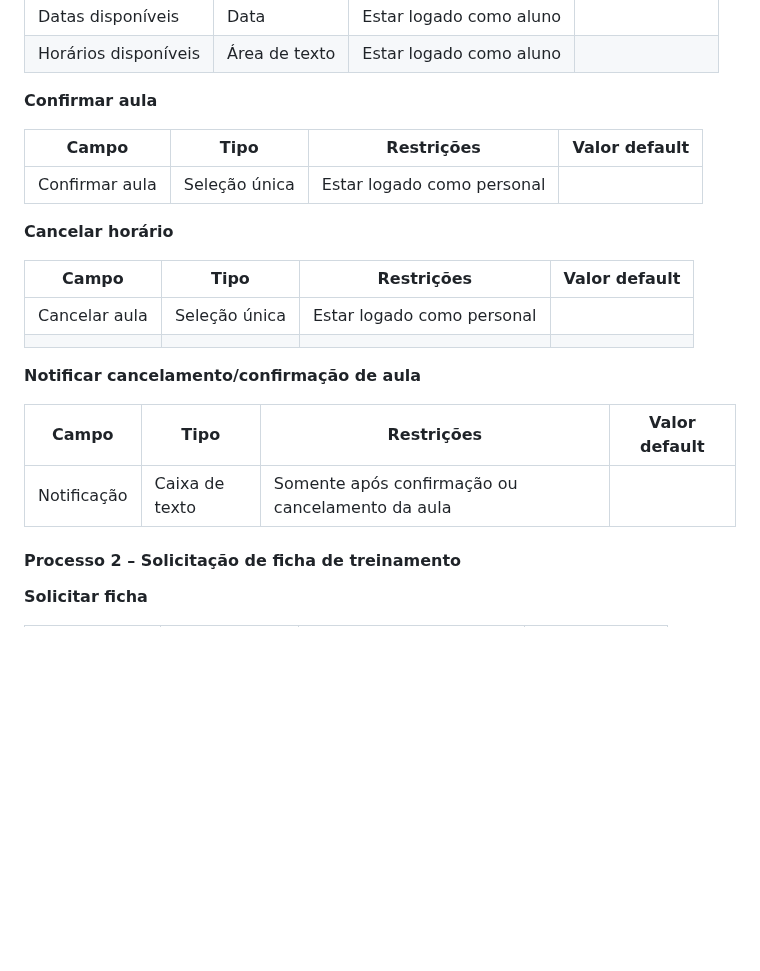
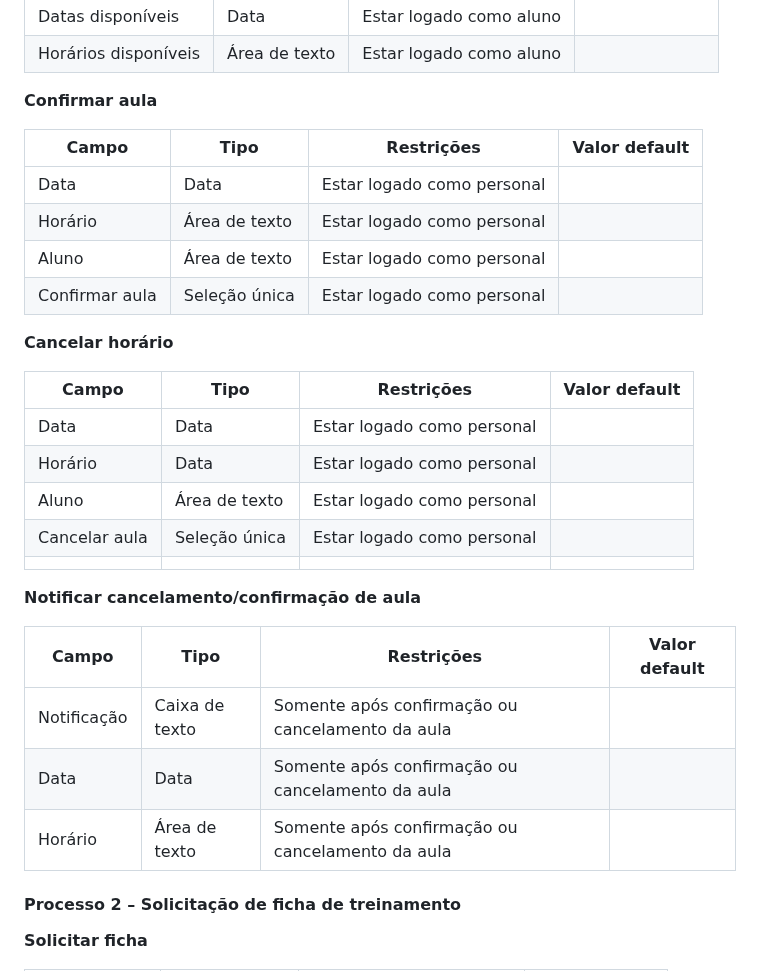
Before and after one commit to friche11/Academia-TIS-2, a Markdown page: docs/relatorio_final.md, the part around the change. Rendered like a GitHub page; blank space fills up the shorter version.

Commit message:
Atualização do detalhamento de atividades do processo 1 #30

```diff
--- a/docs/relatorio_final.md
+++ b/docs/relatorio_final.md
@@ -172,12 +172,18 @@ Descrever aqui cada uma das propriedades das atividades de cada um dos processos
 
 | **Campo** | **Tipo** | **Restrições** | **Valor default** |
 | --- | --- | --- | --- |
+| Data | Data | Estar logado como personal |  |
+| Horário | Área de texto | Estar logado como personal |  |
+| Aluno | Área de texto | Estar logado como personal |  |
 | Confirmar aula | Seleção única | Estar logado como personal |  |
 
 **Cancelar horário**
 
 | **Campo** | **Tipo** | **Restrições** | **Valor default** |
 | --- | --- | --- | --- |
+| Data | Data | Estar logado como personal |  |
+| Horário | Data | Estar logado como personal |  |
+| Aluno | Área de texto | Estar logado como personal |  |
 | Cancelar aula | Seleção única | Estar logado como personal |  |  |
 |    |    |     |
 
@@ -186,6 +192,8 @@ Descrever aqui cada uma das propriedades das atividades de cada um dos processos
 | **Campo** | **Tipo** | **Restrições** | **Valor default** |
 | --- | --- | --- | --- |
 | Notificação | Caixa de texto | Somente após confirmação ou cancelamento da aula |  |
+| Data | Data | Somente após confirmação ou cancelamento da aula |  |
+| Horário | Área de texto | Somente após confirmação ou cancelamento da aula |  |
 
 #### Processo 2 – Solicitação de ficha de treinamento
 
```
